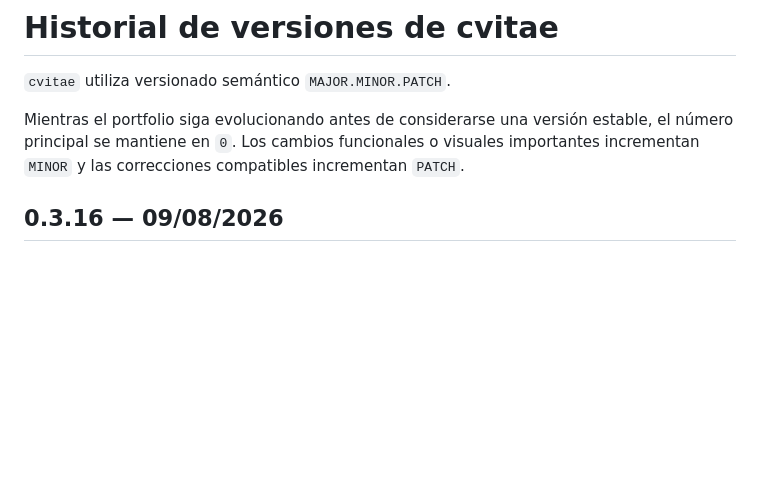
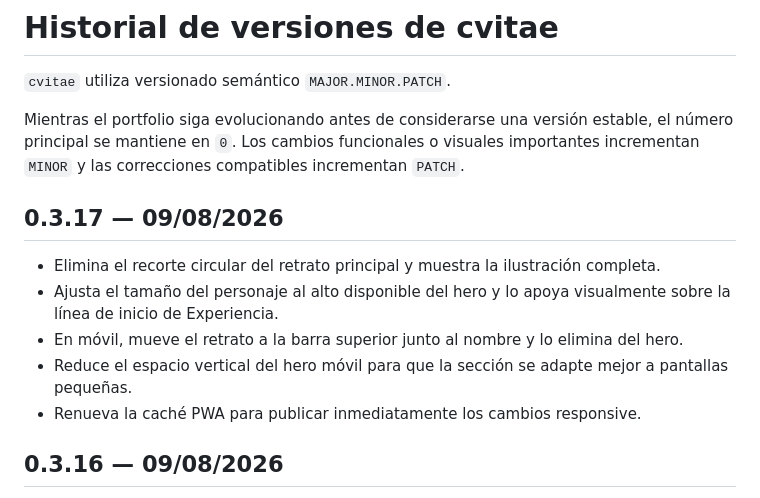
Before and after one commit to javidei/cvitae, a Markdown page: CHANGELOG.md, the part around the change. GitHub-like rendering; blank space fills up the shorter version.

Commit message:
Documenta ajustes de retrato y móvil 0.3.17

```diff
--- a/CHANGELOG.md
+++ b/CHANGELOG.md
@@ -3,6 +3,14 @@
 `cvitae` utiliza versionado semántico `MAJOR.MINOR.PATCH`.
 
 Mientras el portfolio siga evolucionando antes de considerarse una versión estable, el número principal se mantiene en `0`. Los cambios funcionales o visuales importantes incrementan `MINOR` y las correcciones compatibles incrementan `PATCH`.
+
+## 0.3.17 — 09/08/2026
+
+- Elimina el recorte circular del retrato principal y muestra la ilustración completa.
+- Ajusta el tamaño del personaje al alto disponible del hero y lo apoya visualmente sobre la línea de inicio de Experiencia.
+- En móvil, mueve el retrato a la barra superior junto al nombre y lo elimina del hero.
+- Reduce el espacio vertical del hero móvil para que la sección se adapte mejor a pantallas pequeñas.
+- Renueva la caché PWA para publicar inmediatamente los cambios responsive.
 
 ## 0.3.16 — 09/08/2026
 
```
